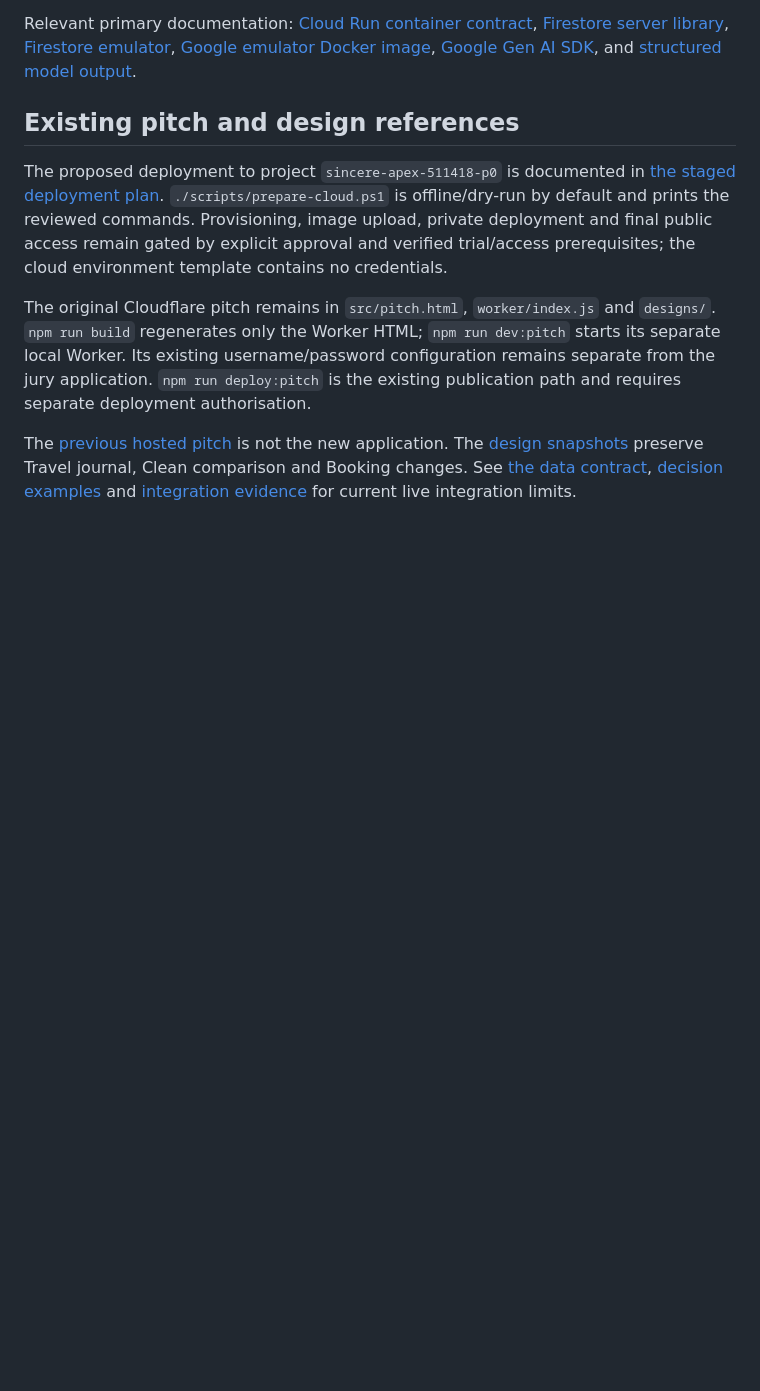
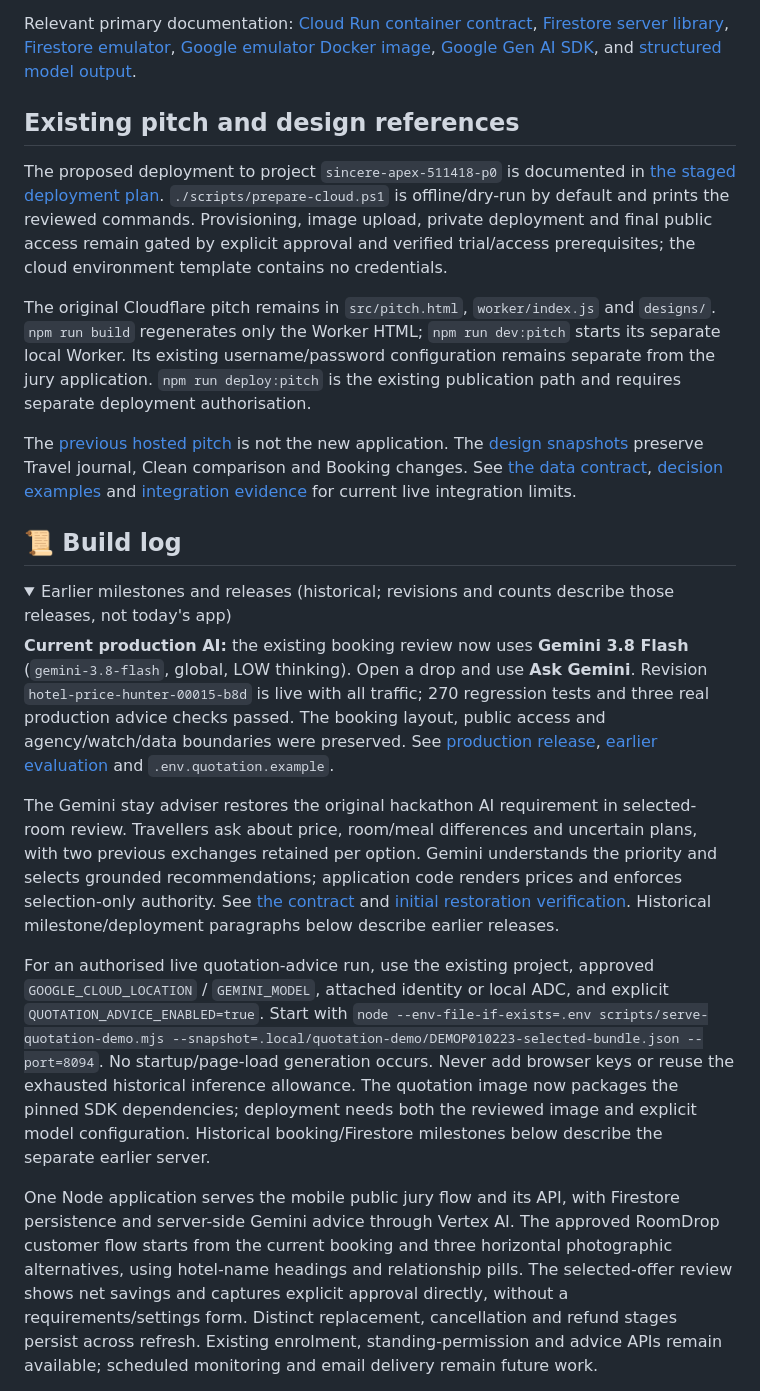
Before and after one commit to pohlipit23/hotel-price-hunter, a Markdown page: README.md, the part around one of its changes. GitHub-like rendering; folded sections open; blank space fills up the shorter version.

```diff
--- a/README.md
+++ b/README.md
@@ -167,3 +252,17 @@ The proposed deployment to project `sincere-apex-511418-p0` is documented in [th
 The original Cloudflare pitch remains in `src/pitch.html`, `worker/index.js` and `designs/`. `npm run build` regenerates only the Worker HTML; `npm run dev:pitch` starts its separate local Worker. Its existing username/password configuration remains separate from the jury application. `npm run deploy:pitch` is the existing publication path and requires separate deployment authorisation.
 
 The [previous hosted pitch](https://hotel-price-hunter-pitch.clear-olm-9015.chatgpt.site) is not the new application. The [design snapshots](designs/README.md) preserve Travel journal, Clean comparison and Booking changes. See [the data contract](docs/data-contract.md), [decision examples](docs/decision-examples.md) and [integration evidence](docs/integration-feasibility.md) for current live integration limits.
+
+## 📜 Build log
+
+<details>
+<summary>Earlier milestones and releases (historical; revisions and counts describe those releases, not today's app)</summary>
+
+**Current production AI:** the existing booking review now uses **Gemini 3.8 Flash** (`gemini-3.8-flash`, global, LOW thinking). Open a drop and use **Ask Gemini**. Revision `hotel-price-hunter-00015-b8d` is live with all traffic; 270 regression tests and three real production advice checks passed. The booking layout, public access and agency/watch/data boundaries were preserved. See [production release](docs/gemini-production-release.md), [earlier evaluation](docs/gemini-38-evaluation.md) and `.env.quotation.example`.
+
+The Gemini stay adviser restores the original hackathon AI requirement in selected-room review. Travellers ask about price, room/meal differences and uncertain plans, with two previous exchanges retained per option. Gemini understands the priority and selects grounded recommendations; application code renders prices and enforces selection-only authority. See [the contract](docs/quotation-gemini-contract.md) and [initial restoration verification](docs/quotation-gemini-verification.md). Historical milestone/deployment paragraphs below describe earlier releases.
+
+For an authorised live quotation-advice run, use the existing project, approved `GOOGLE_CLOUD_LOCATION` / `GEMINI_MODEL`, attached identity or local ADC, and explicit `QUOTATION_ADVICE_ENABLED=true`. Start with `node --env-file-if-exists=.env scripts/serve-quotation-demo.mjs --snapshot=.local/quotation-demo/DEMOP010223-selected-bundle.json --port=8094`. No startup/page-load generation occurs. Never add browser keys or reuse the exhausted historical inference allowance. The quotation image now packages the pinned SDK dependencies; deployment needs both the reviewed image and explicit model configuration. Historical booking/Firestore milestones below describe the separate earlier server.
+
+One Node application serves the mobile public jury flow and its API, with Firestore persistence and server-side Gemini advice through Vertex AI. The approved RoomDrop customer flow starts from the current booking and three horizontal photographic alternatives, using hotel-name headings and relationship pills. The selected-offer review shows net savings and captures explicit approval directly, without a requirements/settings form. Distinct replacement, cancellation and refund stages persist across refresh. Existing enrolment, standing-permission and advice APIs remain available; scheduled monitoring and email delivery remain future work.
+
```
Also changed, not shown: other parts of README.md (+110 -12 lines), submission/ai-builders-cup-logo-transparent.png (added), submission/ai-builders-cup-logo.png (added), 3 other files.
